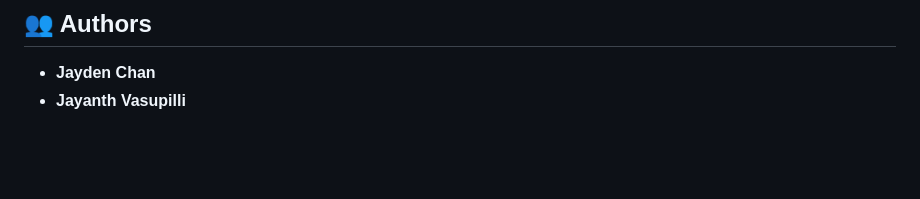
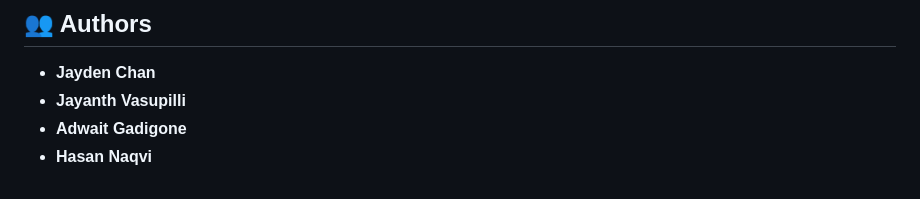
Before and after one commit to JaydenChan2/chud-ai, a Markdown page: README.md, the part around the change. Rendered like a GitHub page; blank space fills up the shorter version.

Commit message:
Update README.md
a more accurate description

```diff
--- a/README.md
+++ b/README.md
@@ -137,3 +137,5 @@ Open your browser and navigate to:
 
 * **Jayden Chan**
 * **Jayanth Vasupilli**
+* **Adwait Gadigone**
+* **Hasan Naqvi**
```
